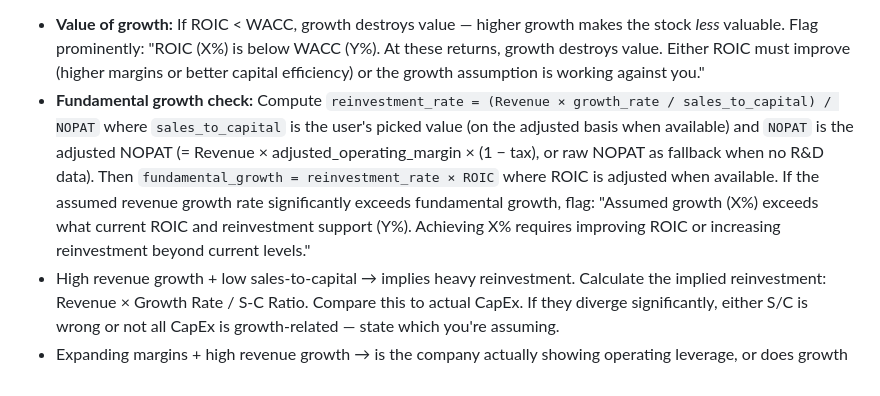
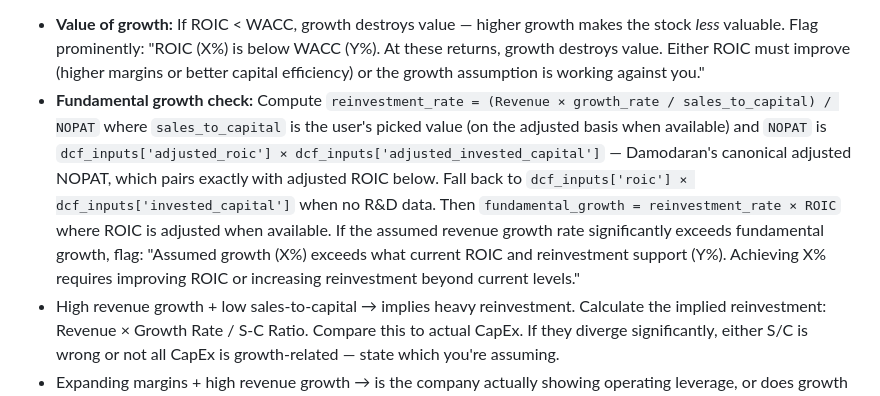
Before and after one commit to cimomo/intrinsic, a Markdown page: skills/calibrate/SKILL.md, the part around the change. GitHub-like rendering.

Commit message:
Fix fundamental growth check NOPAT formula
Task 8 code review caught that Revenue × adjusted_operating_margin ×
(1 − tax) expands to a NOPAT that taxes the R&D add-back, which
differs from Damodaran's canonical adjusted NOPAT by tax × (R&D − Amort).
Replace the explicit formula with adjusted_roic × adjusted_invested_capital,
which recovers Damodaran's canonical NOPAT by construction and pairs
exactly with adjusted_roic in the same check.

Co-Authored-By: Claude Opus 4.6 (1M context) <noreply@anthropic.com>

```diff
--- a/skills/calibrate/SKILL.md
+++ b/skills/calibrate/SKILL.md
@@ -363,7 +363,7 @@ If `adjusted_roic` is None (no R&D data), fall back to `dcf_inputs['roic']` and
 
 **Cross-assumption consistency:** Do the assumptions make sense together?
 - **Value of growth:** If ROIC < WACC, growth destroys value — higher growth makes the stock *less* valuable. Flag prominently: "ROIC (X%) is below WACC (Y%). At these returns, growth destroys value. Either ROIC must improve (higher margins or better capital efficiency) or the growth assumption is working against you."
-- **Fundamental growth check:** Compute `reinvestment_rate = (Revenue × growth_rate / sales_to_capital) / NOPAT` where `sales_to_capital` is the user's picked value (on the adjusted basis when available) and `NOPAT` is the adjusted NOPAT (= Revenue × adjusted_operating_margin × (1 − tax), or raw NOPAT as fallback when no R&D data). Then `fundamental_growth = reinvestment_rate × ROIC` where ROIC is adjusted when available. If the assumed revenue growth rate significantly exceeds fundamental growth, flag: "Assumed growth (X%) exceeds what current ROIC and reinvestment support (Y%). Achieving X% requires improving ROIC or increasing reinvestment beyond current levels."
+- **Fundamental growth check:** Compute `reinvestment_rate = (Revenue × growth_rate / sales_to_capital) / NOPAT` where `sales_to_capital` is the user's picked value (on the adjusted basis when available) and `NOPAT` is `dcf_inputs['adjusted_roic'] × dcf_inputs['adjusted_invested_capital']` — Damodaran's canonical adjusted NOPAT, which pairs exactly with adjusted ROIC below. Fall back to `dcf_inputs['roic'] × dcf_inputs['invested_capital']` when no R&D data. Then `fundamental_growth = reinvestment_rate × ROIC` where ROIC is adjusted when available. If the assumed revenue growth rate significantly exceeds fundamental growth, flag: "Assumed growth (X%) exceeds what current ROIC and reinvestment support (Y%). Achieving X% requires improving ROIC or increasing reinvestment beyond current levels."
 - High revenue growth + low sales-to-capital → implies heavy reinvestment. Calculate the implied reinvestment: Revenue × Growth Rate / S-C Ratio. Compare this to actual CapEx. If they diverge significantly, either S/C is wrong or not all CapEx is growth-related — state which you're assuming.
 - Expanding margins + high revenue growth → is the company actually showing operating leverage, or does growth require investment that pressures margins?
 - Moat rated "Narrowing" or "None" → should terminal growth be at or below risk-free rate?
```
